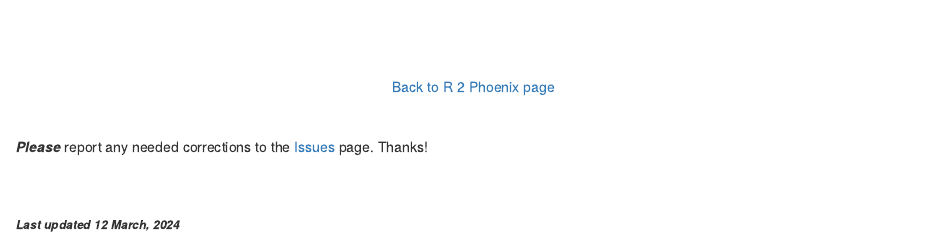
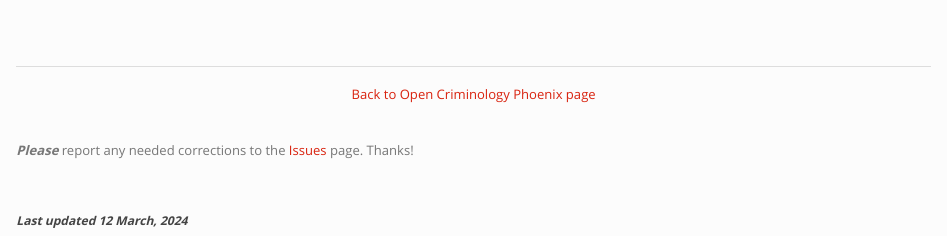
Before and after one commit to jacobtnyoung/OpenCrimPhx, an R Markdown document (crime-types.Rmd): the page in a window 1100 px wide, from 1230 px down before the commit and from 1150 px down after it, so that both start at the same text. Rendered offline with R 4.5, knitr and Pandoc, with nearby package versions; some code elsewhere in the file could not run offline.

Commit message:
revisions

````diff
--- a/crime-types.Rmd
+++ b/crime-types.Rmd
@@ -3,6 +3,7 @@ title: "(More on) What is going on with crime (types) in Phoenix?"
 date: "`r format(Sys.time(), '%d %B, %Y')`"
 output:
   html_document:
+        theme: simplex
 ---
 
 ```{r setup, include=FALSE}
@@ -238,19 +239,19 @@ p2 <- crimes.type.by.month %>%
 p2
 ```
 
-<br>
-
 ###
 
 <br>
 
+----
+
 <p align="center">
-[Back to R 2 Phoenix page](https://jacobtnyoung.github.io/R2PhX/)
+[Back to Open Criminology Phoenix page](https://jacobtnyoung.github.io/OpenCrimPhx/)
 </p>
 
 <br>
 
-***Please*** report any needed corrections to the [Issues](https://github.com/jacobtnyoung/R2PhX/issues/new) page. Thanks!
+***Please*** report any needed corrections to the [Issues](https://github.com/jacobtnyoung/OpenCrimPhx/issues/new) page. Thanks!
 
 <br><br>
 
````
Also changed, not shown: crime-trends.Rmd (+4 -1 lines), 10 other files.
